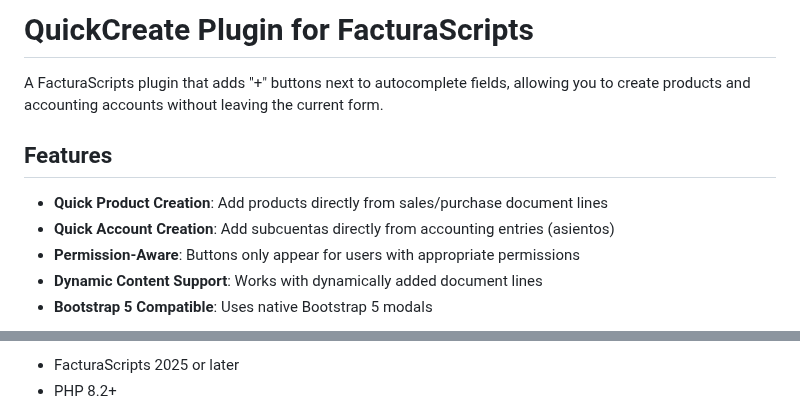
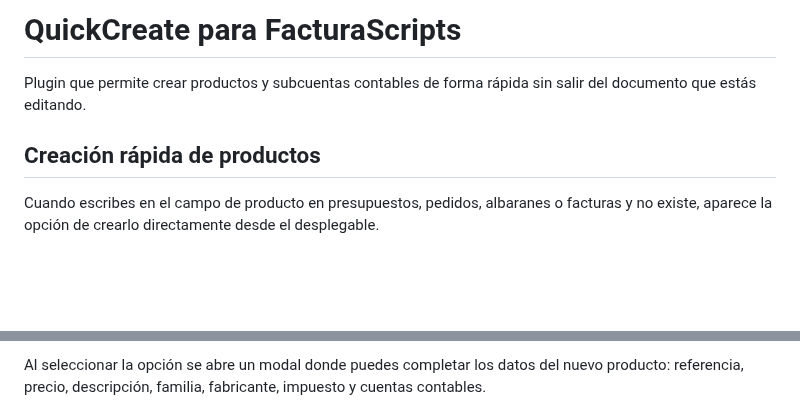
Before and after one commit to erseco/facturascripts-plugin-QuickCreate, a Markdown page: README.md, 2 parts joined by grey strips. Drawn GitHub-style; blank space fills up the shorter version.

```diff
--- a/README.md
+++ b/README.md
@@ -1,12 +1,8 @@
-# QuickCreate Plugin for FacturaScripts
+# QuickCreate para FacturaScripts
 
-A FacturaScripts plugin that adds "+" buttons next to autocomplete fields, allowing you to create products and accounting accounts without leaving the current form.
+Plugin que permite crear productos y subcuentas contables de forma rápida sin salir del documento que estás editando.
 
-## Features
+## Creación rápida de productos
 
-- **Quick Product Creation**: Add products directly from sales/purchase document lines
-- **Quick Account Creation**: Add subcuentas directly from accounting entries (asientos)
-- **Permission-Aware**: Buttons only appear for users with appropriate permissions
-- **Dynamic Content Support**: Works with dynamically added document lines
-- **Bootstrap 5 Compatible**: Uses native Bootstrap 5 modals
+Cuando escribes en el campo de producto en presupuestos, pedidos, albaranes o facturas y no existe, aparece la opción de crearlo directamente desde el desplegable.
 
@@ -14,4 +12,3 @@ A FacturaScripts plugin that adds "+" buttons next to autocomplete fields, allow
 
-- FacturaScripts 2025 or later
-- PHP 8.2+
+Al seleccionar la opción se abre un modal donde puedes completar los datos del nuevo producto: referencia, precio, descripción, familia, fabricante, impuesto y cuentas contables.
 
```
Also changed, not shown: other parts of README.md (+25 -74 lines), .github/README.md (deleted, +0 -115 lines), .github/screenshot_1.png (added), .github/screenshot_2.png (added), .github/screenshot_3.png (added), .github/screenshot_4.png (added), 2 other files.
